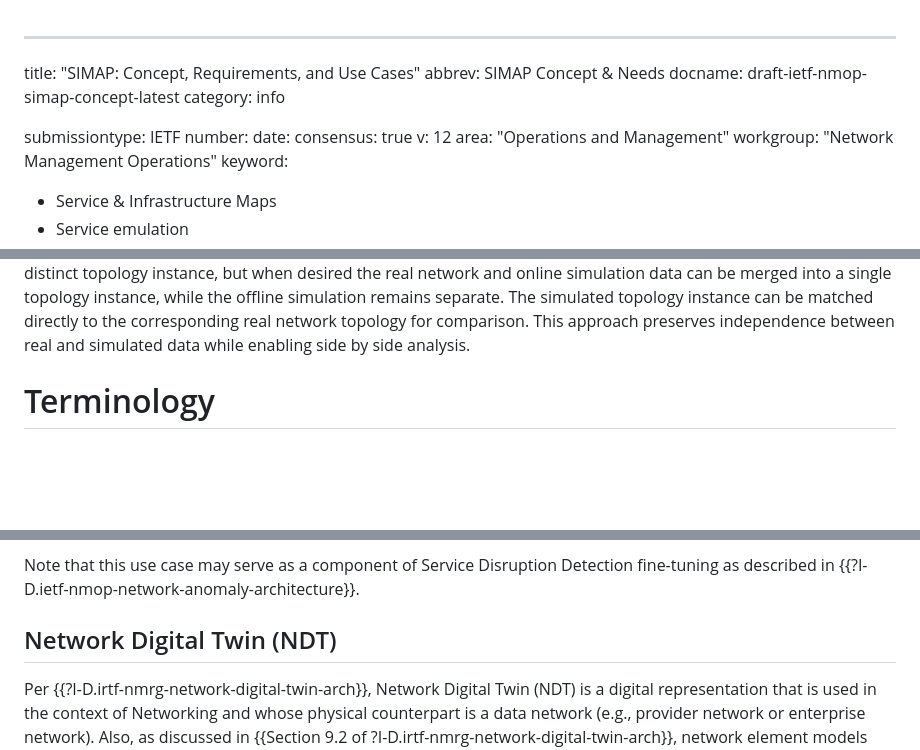
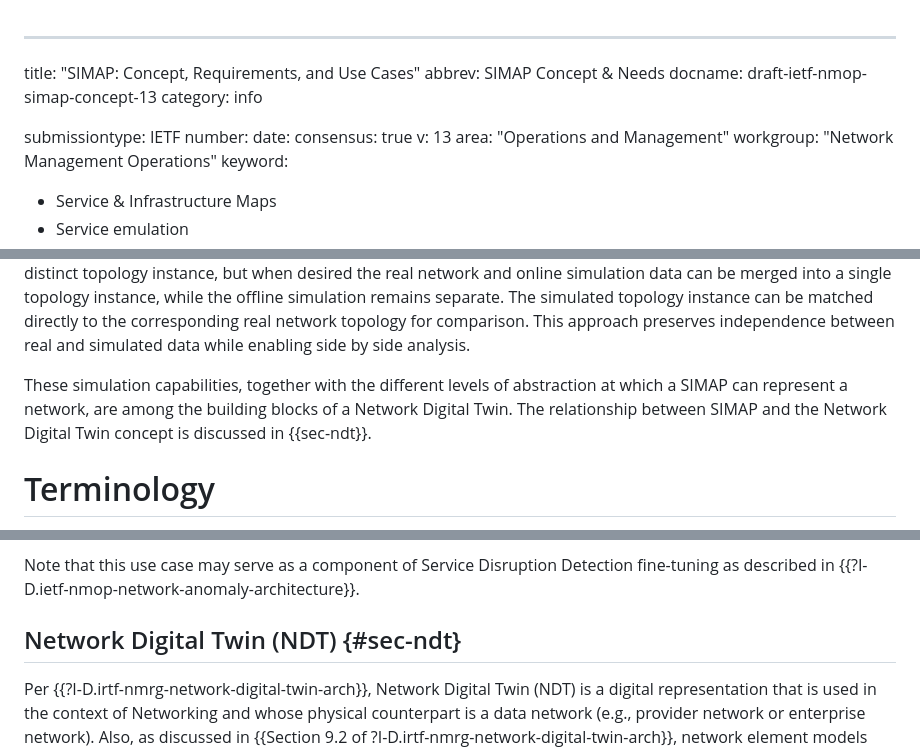
Before and after one commit to ietf-wg-nmop/draft-ietf-nmop-digital-map-concept, a Markdown page: draft-ietf-nmop-simap-concept.md, 3 parts joined by grey strips. Rendered like a GitHub page; blank space fills up the shorter version.

```diff
--- a/draft-ietf-nmop-simap-concept.md
+++ b/draft-ietf-nmop-simap-concept.md
@@ -1,14 +1,14 @@
 ---
 title: "SIMAP: Concept, Requirements, and Use Cases"
 abbrev: SIMAP Concept & Needs
-docname: draft-ietf-nmop-simap-concept-latest
+docname: draft-ietf-nmop-simap-concept-13
 category: info
 
 submissiontype: IETF
 number:
 date:
 consensus: true
-v: 12
+v: 13
 area: "Operations and Management"
 workgroup: "Network Management Operations"
 keyword:
@@ -142,6 +142,10 @@ remains separate. The simulated topology instance can be matched directly to the
 real network topology for comparison. This approach preserves independence between real and
 simulated data while enabling side by side analysis.
 
+These simulation capabilities, together with the different levels of abstraction at which a SIMAP
+can represent a network, are among the building blocks of a Network Digital Twin. The relationship
+between SIMAP and the Network Digital Twin concept is discussed in {{sec-ndt}}.
+
 
 # Terminology
 
@@ -621,7 +639,7 @@ a network event impacting Service assurance.
 Note that this use case may serve as a component of Service Disruption Detection fine-tuning as described in
 {{?I-D.ietf-nmop-network-anomaly-architecture}}.
 
-## Network Digital Twin (NDT)
+## Network Digital Twin (NDT) {#sec-ndt}
 
 Per {{?I-D.irtf-nmrg-network-digital-twin-arch}}, Network Digital Twin (NDT) is a digital representation that is
 used in the context of Networking and whose physical counterpart is a data network (e.g., provider network or
```
Also changed, not shown: other parts of draft-ietf-nmop-simap-concept.md (+18 -4 lines).
